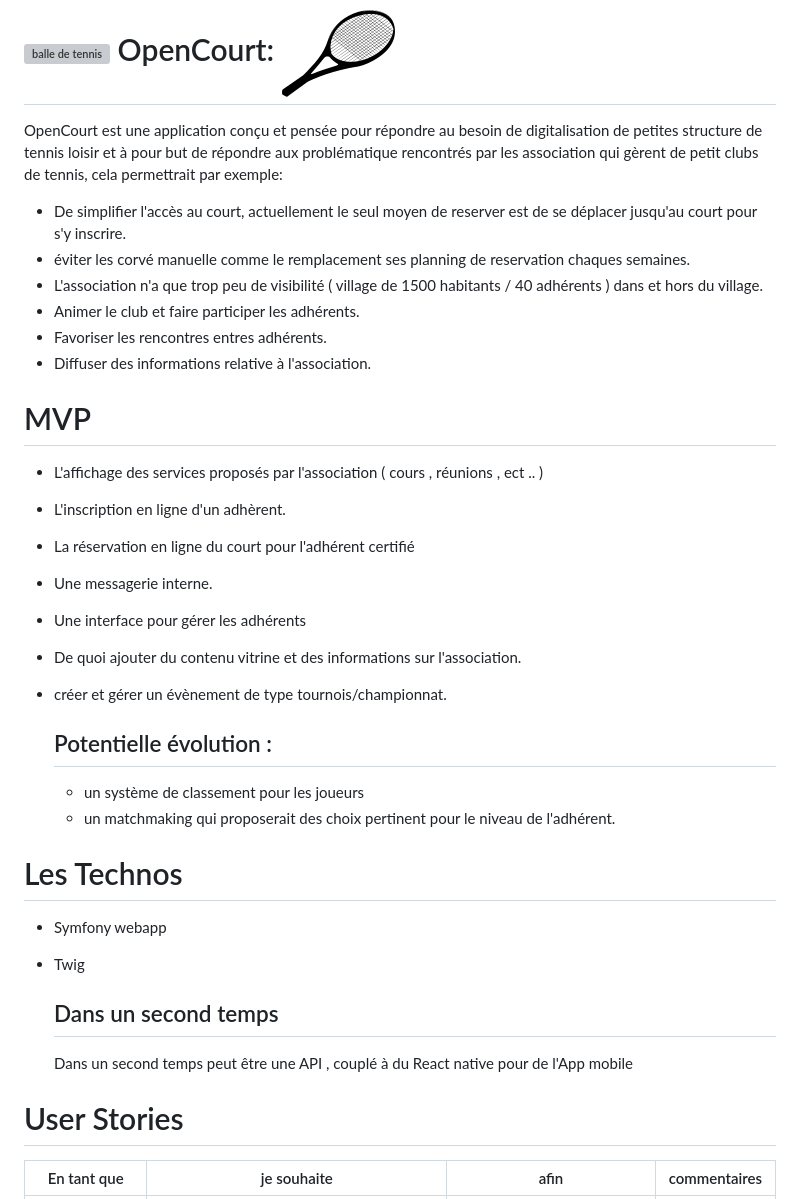
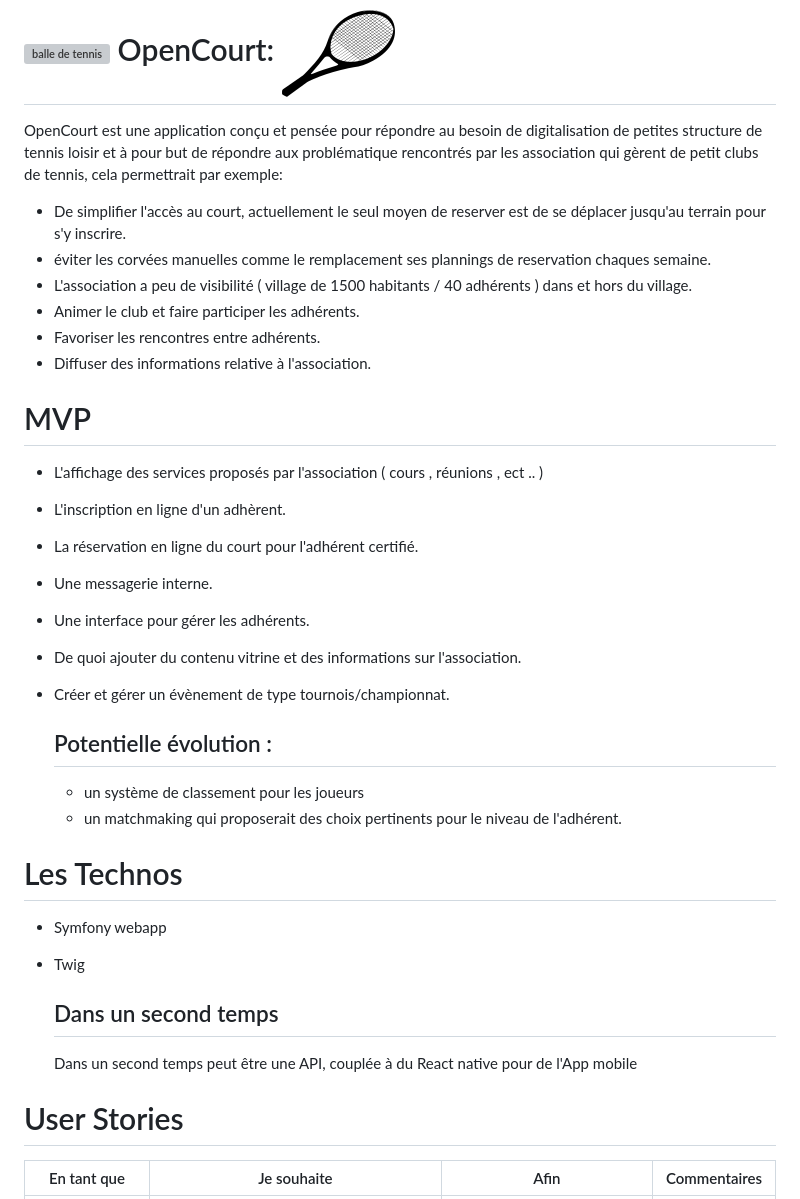
Before and after one commit to castillojohan/open_court, a Markdown page: docs/readme.md, the part around the change printed below. GitHub-like rendering; grey boxes are pictures that could not be loaded.

```diff
--- a/docs/readme.md
+++ b/docs/readme.md
@@ -1,11 +1,11 @@
 #  ![balle de tennis](./Tennis_ball_3.svg "balle de tennis") OpenCourt: ![une raquette de tennis](./296859.png "une raquette de tennis")
 
 OpenCourt est une application conçu et pensée pour répondre au besoin de digitalisation de petites structure de tennis loisir et à pour but de répondre aux problématique rencontrés par les association qui gèrent de petit clubs de tennis, cela permettrait par exemple:
-  - De simplifier l'accès au court, actuellement le seul moyen de reserver est de se déplacer jusqu'au court pour s'y inscrire.
-  - éviter les corvé manuelle comme le remplacement ses planning de reservation chaques semaines.
-  - L'association n'a que trop peu de visibilité ( village de 1500 habitants / 40 adhérents ) dans et hors du village.
+  - De simplifier l'accès au court, actuellement le seul moyen de reserver est de se déplacer jusqu'au terrain pour s'y inscrire.
+  - éviter les corvées manuelles comme le remplacement ses plannings de reservation chaques semaine.
+  - L'association a peu de visibilité ( village de 1500 habitants / 40 adhérents ) dans et hors du village.
   - Animer le club et faire participer les adhérents.
-  - Favoriser les rencontres entres adhérents.
+  - Favoriser les rencontres entre adhérents.
   - Diffuser des informations relative à l'association.
 
 </br>
@@ -13,23 +13,23 @@ OpenCourt est une application conçu et pensée pour répondre au besoin de digi
 # MVP
 - L'affichage des services proposés par l'association ( cours , réunions , ect .. )
 - L'inscription en ligne d'un adhèrent.
-- La réservation en ligne du court pour l'adhérent certifié
+- La réservation en ligne du court pour l'adhérent certifié.
 - Une messagerie interne.
-- Une interface pour gérer les adhérents
+- Une interface pour gérer les adhérents.
 - De quoi ajouter du contenu vitrine et des informations sur l'association.
-- créer et gérer un évènement de type tournois/championnat.
+- Créer et gérer un évènement de type tournois/championnat.
 
   ## Potentielle évolution :
   - un système de classement pour les joueurs
-  - un matchmaking qui proposerait des choix pertinent pour le niveau de l'adhérent.
+  - un matchmaking qui proposerait des choix pertinents pour le niveau de l'adhérent.
 
 # Les Technos
 - Symfony webapp
 - Twig
 
   ## Dans un second temps
-  Dans un second temps peut être une API , couplé à du React native pour de l'App mobile
+  Dans un second temps peut être une API, couplée à du React native pour de l'App mobile
 
 # User Stories
-| En tant que | je souhaite | afin | commentaires |
+| En tant que | Je souhaite | Afin | Commentaires |
 |--|--|--|--|
```
Also changed, not shown: other parts of docs/readme.md (+14 -15 lines).
